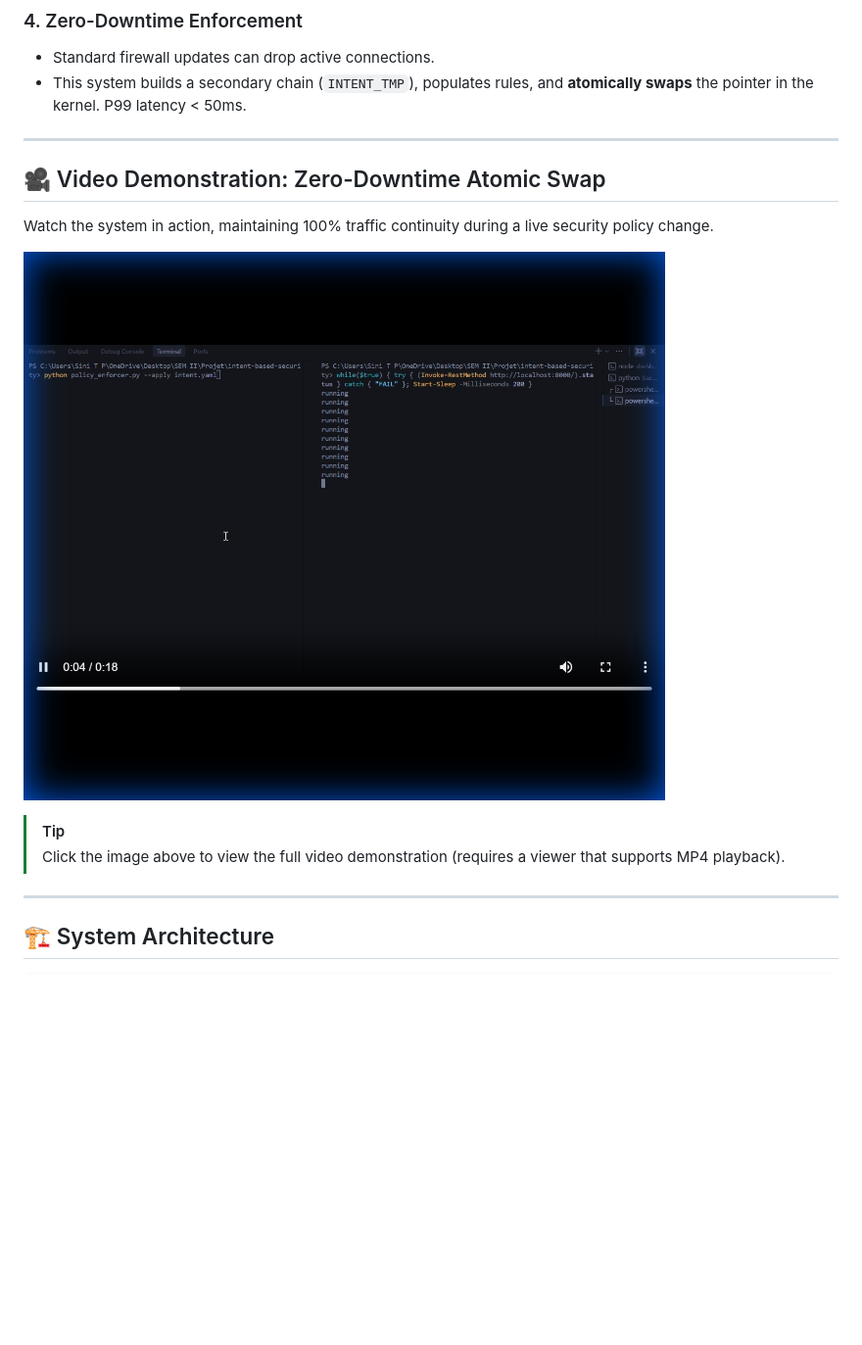
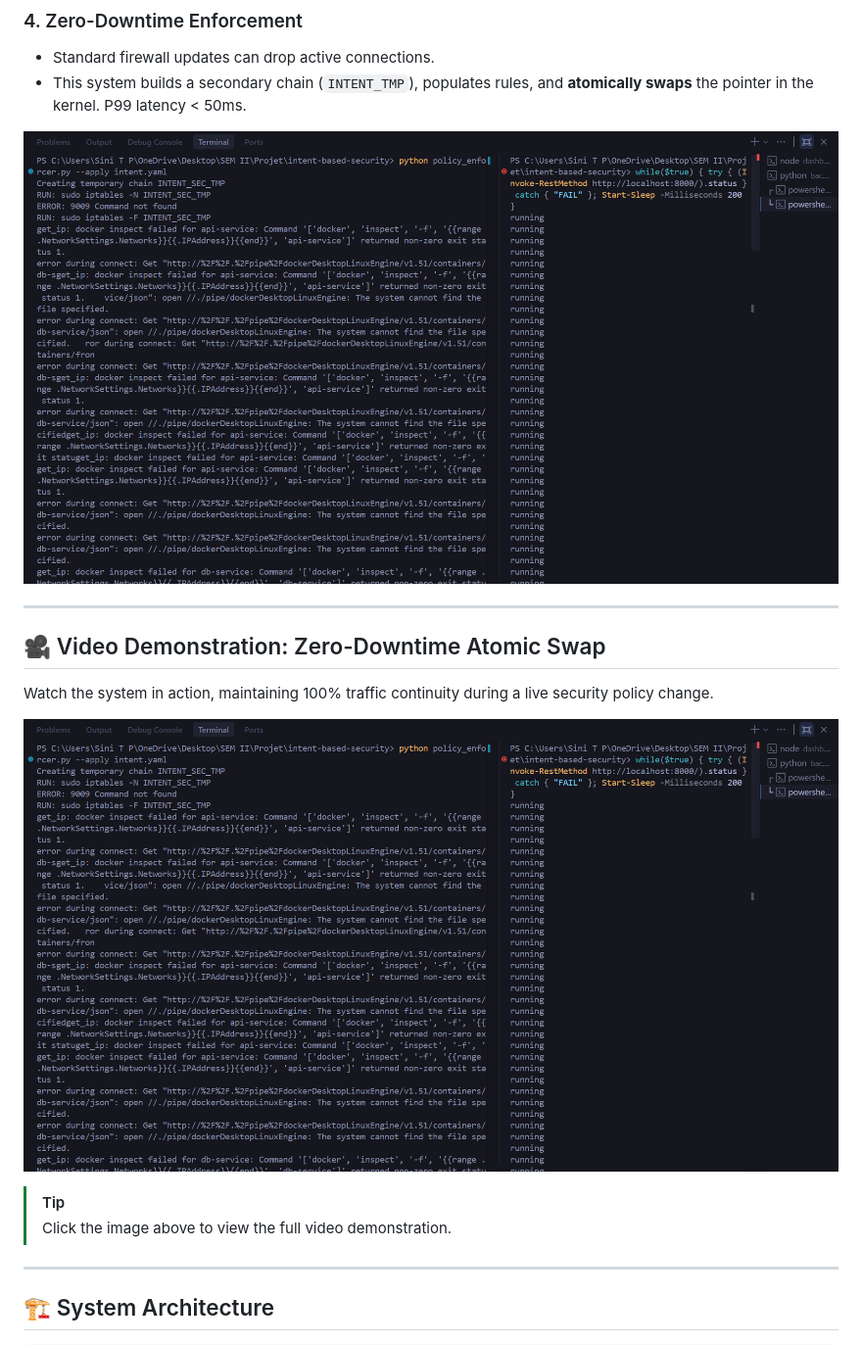
Before and after one commit to sini-kannan/intent-based-security, a Markdown page: README.md, the part around the change printed below. Shown: that part at 98% size. Rendered like a GitHub page; pictures changed too: docs/demo-thumbnail.png (deleted), docs/zero-downtime.png (added); blank space fills up the shorter version.

Commit message:
add images

```diff
--- a/README.md
+++ b/README.md
@@ -46,15 +46,17 @@ This project is architected according to industry-standard security principles:
 *   Standard firewall updates can drop active connections.
 *   This system builds a secondary chain (`INTENT_TMP`), populates rules, and **atomically swaps** the pointer in the kernel. P99 latency < 50ms.
 
+![Zero-Downtime Proof](docs/zero-downtime.png)
+
 ---
 
 ## 🎥 Video Demonstration: Zero-Downtime Atomic Swap
 Watch the system in action, maintaining 100% traffic continuity during a live security policy change.
 
-[![Zero-Downtime Demo - Click to Play](docs/demo-thumbnail.png)](docs/zero-downtime.mp4)
+[![Zero-Downtime Demo - Click to Play](docs/zero-downtime.png)](docs/zero-downtime.mp4)
 
 > [!TIP]
-> Click the image above to view the full video demonstration (requires a viewer that supports MP4 playback).
+> Click the image above to view the full video demonstration.
 
 ---
 
```
Also changed, not shown: other parts of README.md (+4 -0 lines), docs/intent_01.png (added), docs/intent_02.png (added), docs/intent_03.png (added).
